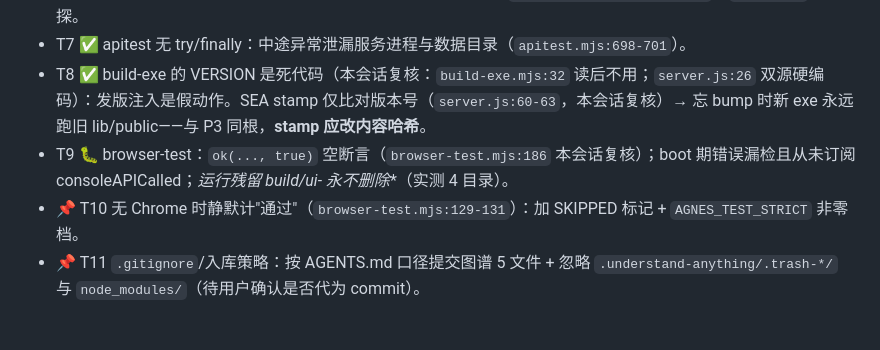
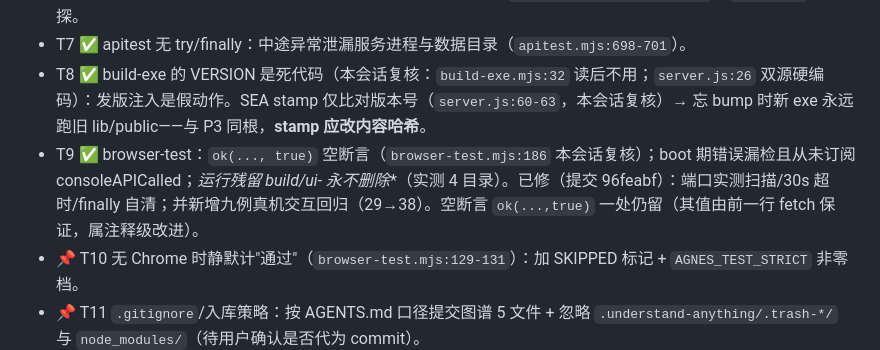
Before and after one commit to guyue55/agnes-manga-studio, a Markdown page: docs/issues.md, the part around one of its changes. Rendered like a GitHub page; blank space fills up the shorter version.

Commit message:
docs: issues 状态位对账——R4/E7/E8/T9 已修行翻正并注记提交号

```diff
--- a/docs/issues.md
+++ b/docs/issues.md
@@ -297,7 +297,7 @@ Agnes Video 2.5 系改用 **OpenAI-Videos 兼容新协议**（官方文档 `docs
 - **T6 ✅ apitest 不验证被测服务身份**（本会话复核 waitHealth 只看 `r.ok`，`apitest.mjs:120-129`）：随机端口撞车时破坏性用例（级联删/replace）打在陌生 Agnes 实例上。校验 `health.data_home === HOME` + `listen(0)` 预探。
 - T7 ✅ apitest 无 try/finally：中途异常泄漏服务进程与数据目录（`apitest.mjs:698-701`）。
 - T8 ✅ build-exe 的 VERSION 是死代码（本会话复核：`build-exe.mjs:32` 读后不用；`server.js:26` 双源硬编码）：发版注入是假动作。SEA stamp 仅比对版本号（`server.js:60-63`，本会话复核）→ 忘 bump 时新 exe 永远跑旧 lib/public——与 P3 同根，**stamp 应改内容哈希**。
-- T9 🐛 browser-test：`ok(..., true)` 空断言（`browser-test.mjs:186` 本会话复核）；boot 期错误漏检且从未订阅 consoleAPICalled；**运行残留 build/ui-* 永不删除**（实测 4 目录）。
+- T9 ✅ browser-test：`ok(..., true)` 空断言（`browser-test.mjs:186` 本会话复核）；boot 期错误漏检且从未订阅 consoleAPICalled；**运行残留 build/ui-* 永不删除**（实测 4 目录）。已修（提交 96feabf）：端口实测扫描/30s 超时/finally 自清；并新增九例真机交互回归（29→38）。空断言 `ok(...,true)` 一处仍留（其值由前一行 fetch 保证，属注释级改进）。
 - 📌 T10 无 Chrome 时静默计"通过"（`browser-test.mjs:129-131`）：加 SKIPPED 标记 + `AGNES_TEST_STRICT` 非零档。
 - 📌 T11 `.gitignore`/入库策略：按 AGENTS.md 口径提交图谱 5 文件 + 忽略 `.understand-anything/.trash-*/` 与 `node_modules/`（待用户确认是否代为 commit）。
 - 📌 T12-T16（低）：browser-test 探测面窄/端口猜测；run-all 无子进程 timeout + 建议互异 PORT 传递；uitest 色值字符串断言脆弱、路由覆盖为 includes 启发式；selftest 两份 fakePoller 形状漂移；package.json 无 lint/CI（无 .github/，713 断言靠人肉）。
```
Also changed, not shown: other parts of docs/issues.md (+3 -3 lines).
